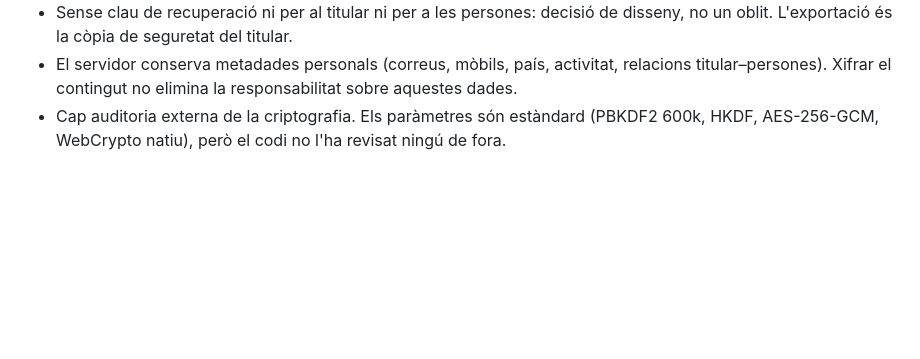
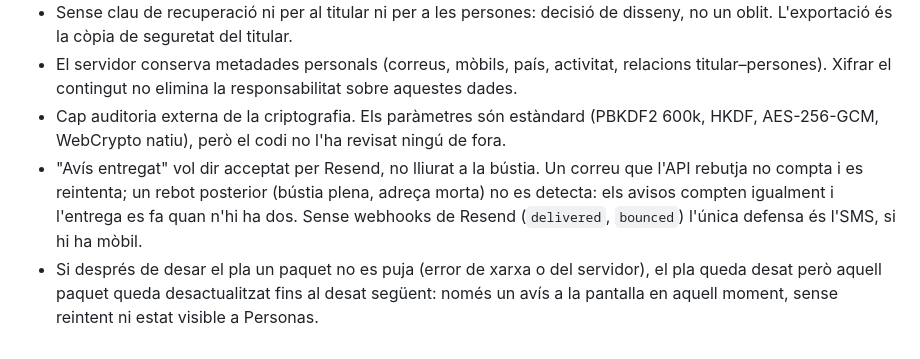
Before and after one commit to victorsala/custodium-client, a Markdown page: README.md, the part around the change. Rendered like a GitHub page; blank space fills up the shorter version.

Commit message:
README §6: «avís entregat» = acceptat per Resend, i paquets no pujats
Dos límits que ja hi eren i no constaven: sense webhooks un rebot no es
detecta i l'entrega es fa igualment; un paquet que no es puja després de
desar queda desactualitzat fins al desat següent, sense reintent ni estat.

Co-Authored-By: Claude Fable 5.1 <noreply@anthropic.com>

```diff
--- a/README.md
+++ b/README.md
@@ -399,3 +399,5 @@ R2: tauler → bucket → Objects → seleccionar tot → Delete.
 - Sense clau de recuperació ni per al titular ni per a les persones: decisió de disseny, no un oblit. L'exportació és la còpia de seguretat del titular.
 - El servidor conserva metadades personals (correus, mòbils, país, activitat, relacions titular–persones). Xifrar el contingut no elimina la responsabilitat sobre aquestes dades.
 - Cap auditoria externa de la criptografia. Els paràmetres són estàndard (PBKDF2 600k, HKDF, AES-256-GCM, WebCrypto natiu), però el codi no l'ha revisat ningú de fora.
+- "Avís entregat" vol dir acceptat per Resend, no lliurat a la bústia. Un correu que l'API rebutja no compta i es reintenta; un rebot posterior (bústia plena, adreça morta) no es detecta: els avisos compten igualment i l'entrega es fa quan n'hi ha dos. Sense webhooks de Resend (`delivered`, `bounced`) l'única defensa és l'SMS, si hi ha mòbil.
+- Si després de desar el pla un paquet no es puja (error de xarxa o del servidor), el pla queda desat però aquell paquet queda desactualitzat fins al desat següent: només un avís a la pantalla en aquell moment, sense reintent ni estat visible a Personas.
```
